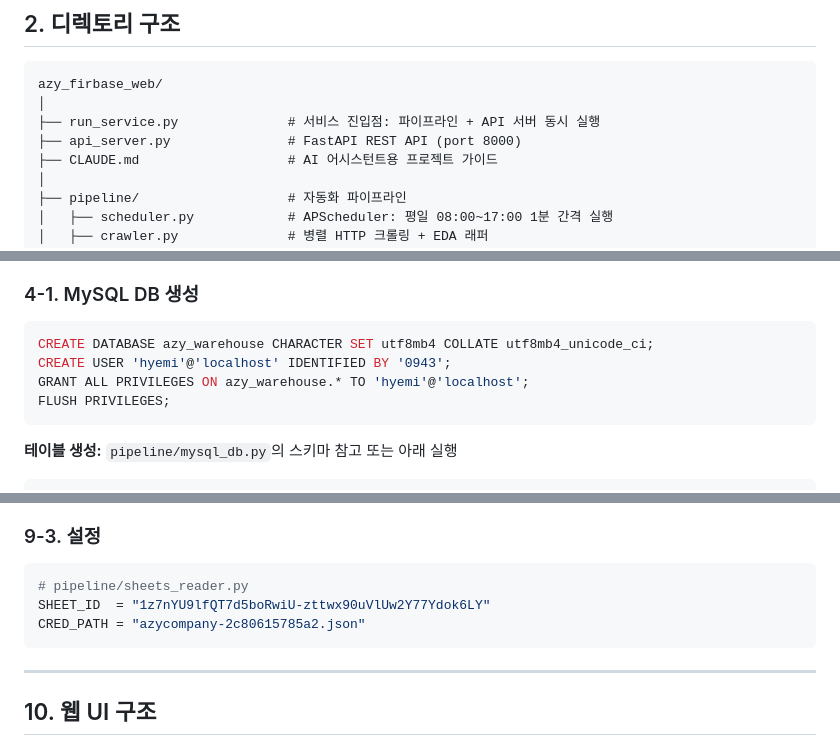
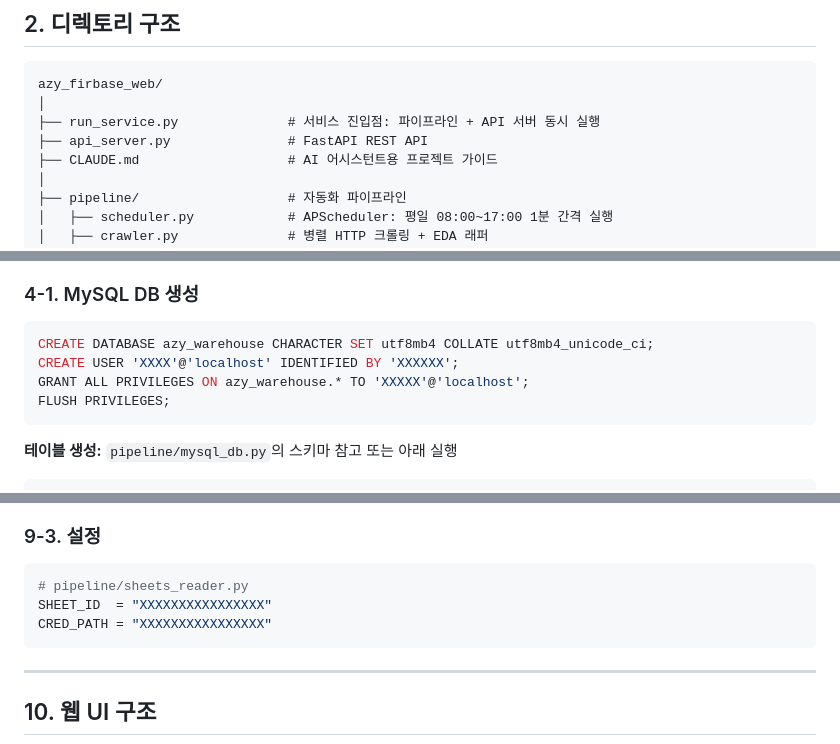
Before and after one commit to hammit-01/azy_firbase_web, a Markdown page: README.md, 3 parts joined by grey strips. Rendered like a GitHub page.

Commit message:
Redact sensitive user credentials in README
Updated sensitive information in README.md for security.

````diff
--- a/README.md
+++ b/README.md
@@ -53,7 +53,7 @@
 azy_firbase_web/
 │
 ├── run_service.py              # 서비스 진입점: 파이프라인 + API 서버 동시 실행
-├── api_server.py               # FastAPI REST API (port 8000)
+├── api_server.py               # FastAPI REST API
 ├── CLAUDE.md                   # AI 어시스턴트용 프로젝트 가이드
 │
 ├── pipeline/                   # 자동화 파이프라인
@@ -145,8 +145,8 @@ pip install fastapi uvicorn pymysql pandas requests apscheduler openpyxl gspread
 
 ```sql
 CREATE DATABASE azy_warehouse CHARACTER SET utf8mb4 COLLATE utf8mb4_unicode_ci;
-CREATE USER 'hyemi'@'localhost' IDENTIFIED BY '0943';
-GRANT ALL PRIVILEGES ON azy_warehouse.* TO 'hyemi'@'localhost';
+CREATE USER 'XXXX'@'localhost' IDENTIFIED BY 'XXXXXX';
+GRANT ALL PRIVILEGES ON azy_warehouse.* TO 'XXXXX'@'localhost';
 FLUSH PRIVILEGES;
 ```
 
@@ -461,8 +461,8 @@ moveHoldingToHistory(holdingRecordId, "취소")
 
 ```python
 # pipeline/sheets_reader.py
-SHEET_ID  = "1z7nYU9lfQT7d5boRwiU-zttwx90uVlUw2Y77Ydok6LY"
-CRED_PATH = "azycompany-2c80615785a2.json"
+SHEET_ID  = "XXXXXXXXXXXXXXXX"
+CRED_PATH = "XXXXXXXXXXXXXXXX"
 ```
 
 ---
````
